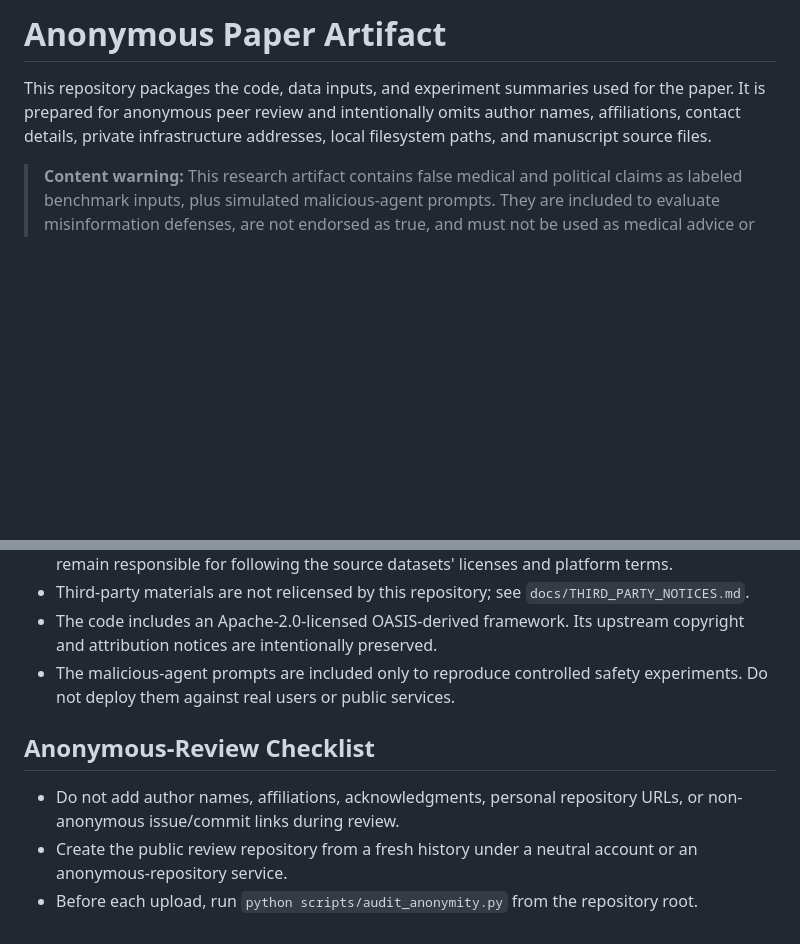
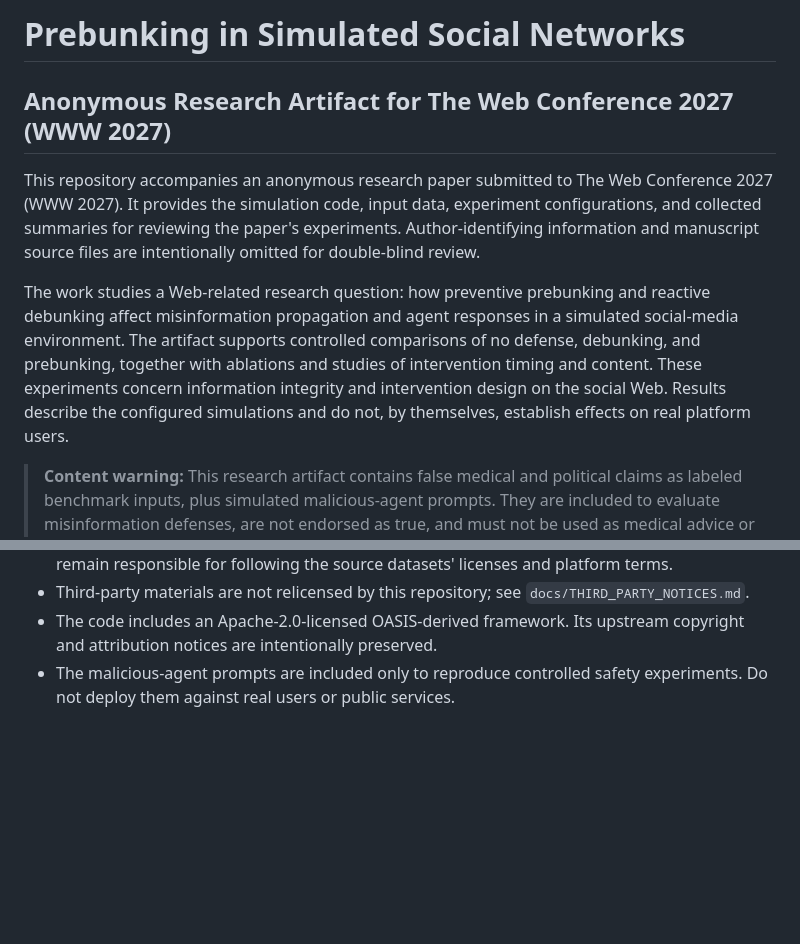
Before and after one commit to augusyan/Prebunking, a Markdown page: README.md, 2 parts joined by grey strips. GitHub-like rendering; blank space fills up the shorter version.

```diff
--- a/README.md
+++ b/README.md
@@ -1,6 +1,10 @@
-# Anonymous Paper Artifact
+# Prebunking in Simulated Social Networks
 
-This repository packages the code, data inputs, and experiment summaries used for the paper. It is prepared for anonymous peer review and intentionally omits author names, affiliations, contact details, private infrastructure addresses, local filesystem paths, and manuscript source files.
+## Anonymous Research Artifact for The Web Conference 2027 (WWW 2027)
+
+This repository accompanies an anonymous research paper submitted to The Web Conference 2027 (WWW 2027). It provides the simulation code, input data, experiment configurations, and collected summaries for reviewing the paper's experiments. Author-identifying information and manuscript source files are intentionally omitted for double-blind review.
+
+The work studies a Web-related research question: how preventive prebunking and reactive debunking affect misinformation propagation and agent responses in a simulated social-media environment. The artifact supports controlled comparisons of no defense, debunking, and prebunking, together with ablations and studies of intervention timing and content. These experiments concern information integrity and intervention design on the social Web. Results describe the configured simulations and do not, by themselves, establish effects on real platform users.
 
 > **Content warning:** This research artifact contains false medical and political claims as labeled benchmark inputs, plus simulated malicious-agent prompts. They are included to evaluate misinformation defenses, are not endorsed as true, and must not be used as medical advice or deployed against real users.
 
@@ -56,9 +85,3 @@ Set `OPENAI_API_KEY` when using OpenAI-hosted models. For a compatible custom en
 - Third-party materials are not relicensed by this repository; see `docs/THIRD_PARTY_NOTICES.md`.
 - The code includes an Apache-2.0-licensed OASIS-derived framework. Its upstream copyright and attribution notices are intentionally preserved.
 - The malicious-agent prompts are included only to reproduce controlled safety experiments. Do not deploy them against real users or public services.
-
-## Anonymous-Review Checklist
-
-- Do not add author names, affiliations, acknowledgments, personal repository URLs, or non-anonymous issue/commit links during review.
-- Create the public review repository from a fresh history under a neutral account or an anonymous-repository service.
-- Before each upload, run `python scripts/audit_anonymity.py` from the repository root.
```
Also changed, not shown: other parts of README.md (+36 -11 lines).
